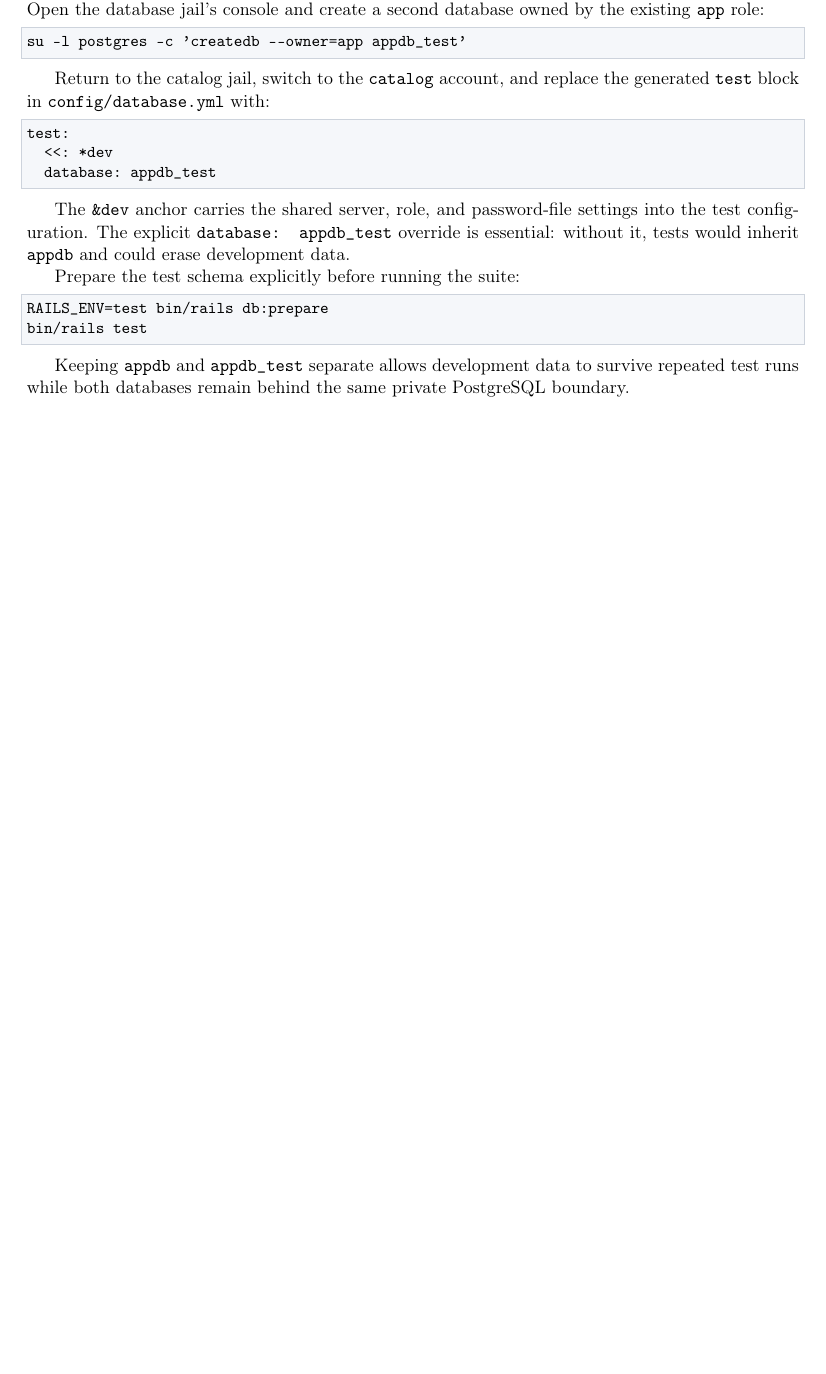
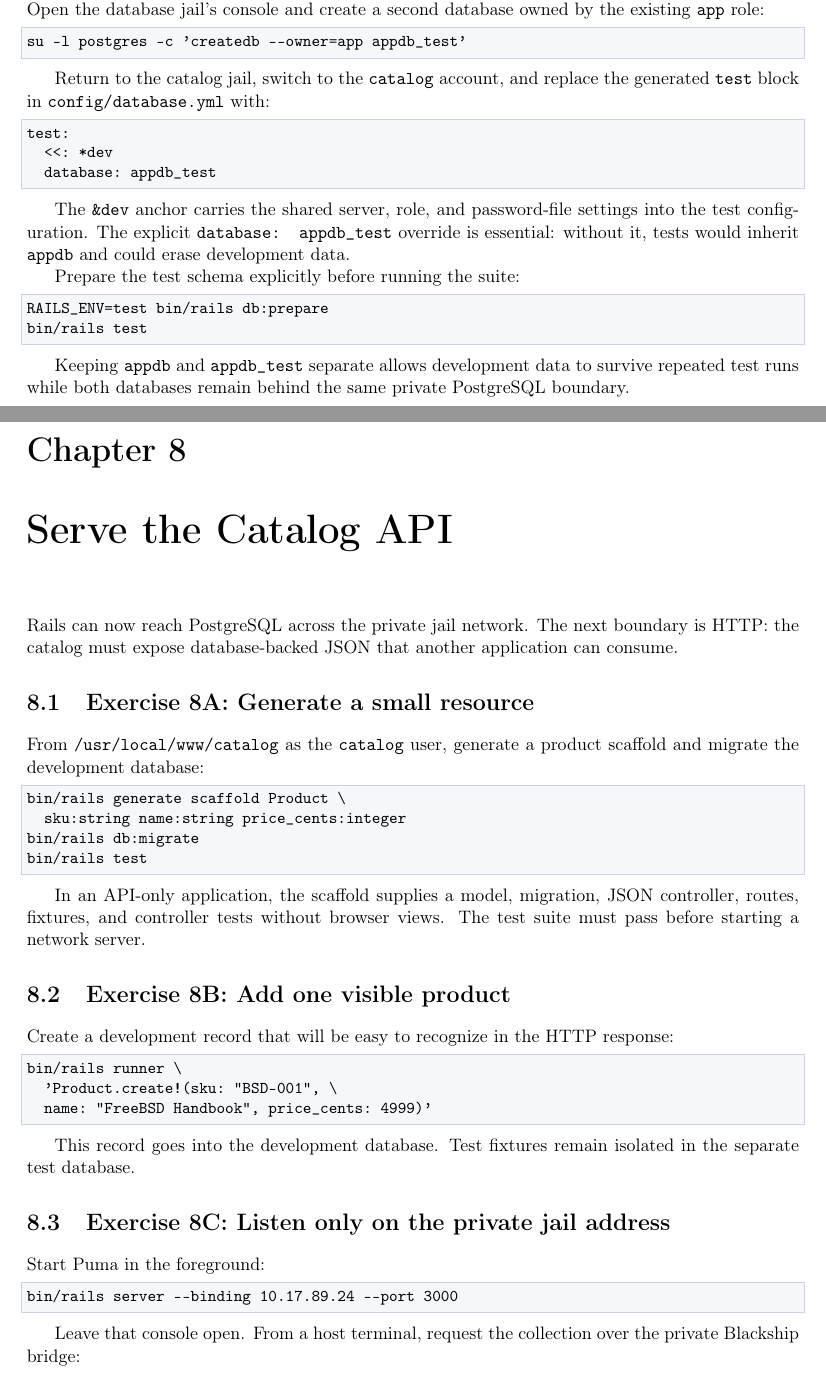
Before and after one commit to djberg96/BSDRunner, a LaTeX book (docs/rails-on-jails/main.tex, which reads docs/rails-on-jails/chapters/08-catalog-api.tex): part of page 21 of 21 before the commit and two parts of pages 21 and 22 of 23 after it, the two joined at a grey line, cut so that both start at the same text, the shorter picture padded with empty space. Compiled offline with pdfLaTeX.

Commit message:
docs(rails-on-jails): serve the catalog API

```diff
--- /dev/null
+++ b/docs/rails-on-jails/chapters/08-catalog-api.tex
@@ -0,0 +1,46 @@
+\chapter{Serve the Catalog API}
+
+Rails can now reach PostgreSQL across the private jail network. The next
+boundary is HTTP: the catalog must expose database-backed JSON that another
+application can consume.
+
+\section{Exercise 8A: Generate a small resource}
+
+From \texttt{/usr/local/www/catalog} as the \texttt{catalog} user, generate a
+product scaffold and migrate the development database:
+
+\begin{lstlisting}[language=sh]
+bin/rails generate scaffold Product \
+  sku:string name:string price_cents:integer
+bin/rails db:migrate
+bin/rails test
+\end{lstlisting}
+
+In an API-only application, the scaffold supplies a model, migration, JSON
+controller, routes, fixtures, and controller tests without browser views. The
+test suite must pass before starting a network server.
+
+\section{Exercise 8B: Add one visible product}
+
+Create a development record that will be easy to recognize in the HTTP
+response:
+
+\begin{lstlisting}[language=sh]
+bin/rails runner \
+  'Product.create!(sku: "BSD-001", \
+  name: "FreeBSD Handbook", price_cents: 4999)'
+\end{lstlisting}
+
+This record goes into the development database. Test fixtures remain isolated
+in the separate test database.
+
+\section{Exercise 8C: Listen only on the private jail address}
+
+Start Puma in the foreground:
+
+\begin{lstlisting}[language=sh]
+bin/rails server --binding 10.17.89.24 --port 3000
+\end{lstlisting}
+
+Leave that console open. From a host terminal, request the collection over the
+private Blackship bridge:
```
Also changed, not shown: docs/rails-on-jails/main.tex (+1 -0 lines), docs/rails-on-jails/Makefile, docs/rails-on-jails/chapters/08-catalog-api.tex (14 more changed lines).
